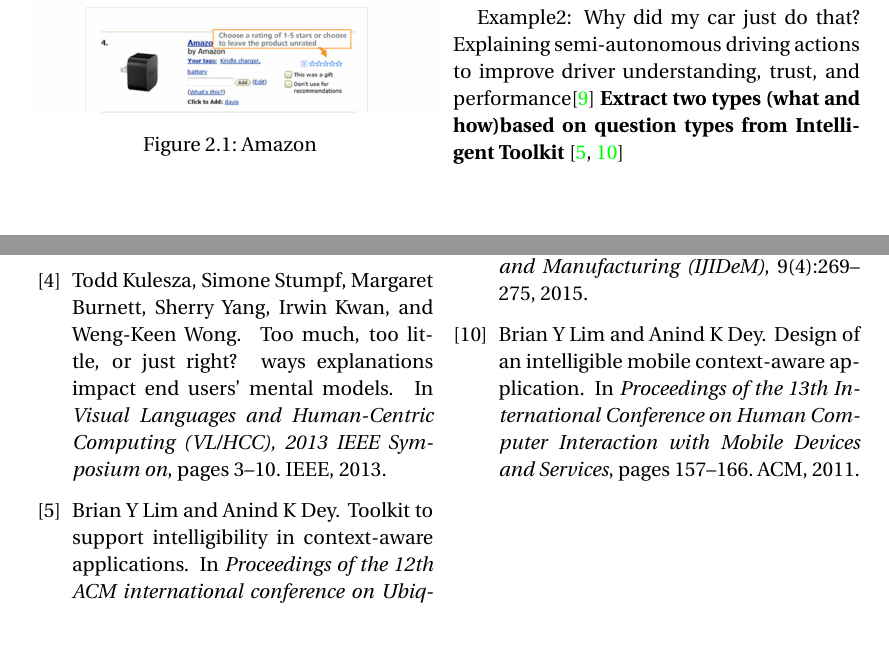
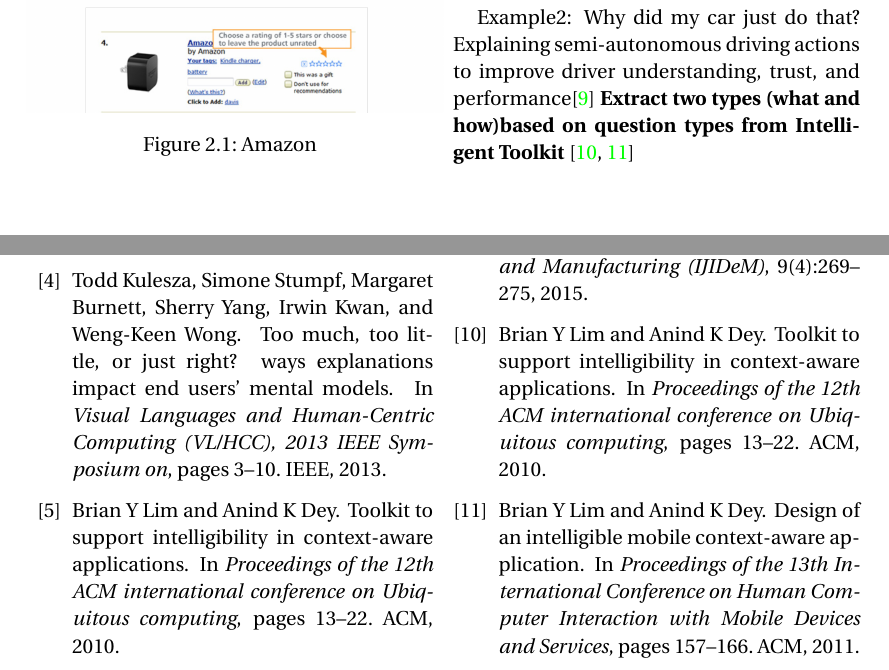
Before and after one commit to Kiiiwiii/HCI-Different-Explanation-Types-on-Recommender-System, a LaTeX paper (main.tex, which reads body.tex, ref.bib): two parts of pages 3 and 4 of 4, joined at a grey line, cut so that both start at the same text, the shorter picture padded with empty space. Compiled offline with pdfLaTeX.

Commit message:
latex-template-version-01

```diff
--- a/body.tex
+++ b/body.tex
@@ -78,5 +78,5 @@
     \textbf{Extract two criterion out of seven explanatory criterion: Persuasiveness and Efficiency.}
 
     Example2: Why did my car just do that? Explaining semi-autonomous driving actions to improve driver understanding, trust, and performance\cite{koo2015did}
-    \textbf{Extract two types (what and how)based on question types from Intelligent Toolkit} \cite{lim2010toolkit, lim2011design}
+    \textbf{Extract two types (what and how)based on question types from Intelligent Toolkit} \cite{Brian2010toolkit, lim2011design}
 \subsection{Comparison between ``Detailed Explanation'' and ``Brief Explanation''}
--- a/ref.bib
+++ b/ref.bib
@@ -90,3 +82,11 @@
   year={2011},
   organization={ACM}
 }
+@inproceedings{Brian2010toolkit,
+  title={Toolkit to support intelligibility in context-aware applications},
+  author={Lim, Brian Y and Dey, Anind K},
+  booktitle={Proceedings of the 12th ACM international conference on Ubiquitous computing},
+  pages={13--22},
+  year={2010},
+  organization={ACM}
+}
```
Also changed, not shown: main.pdf, ref.bib (8 more changed lines).
